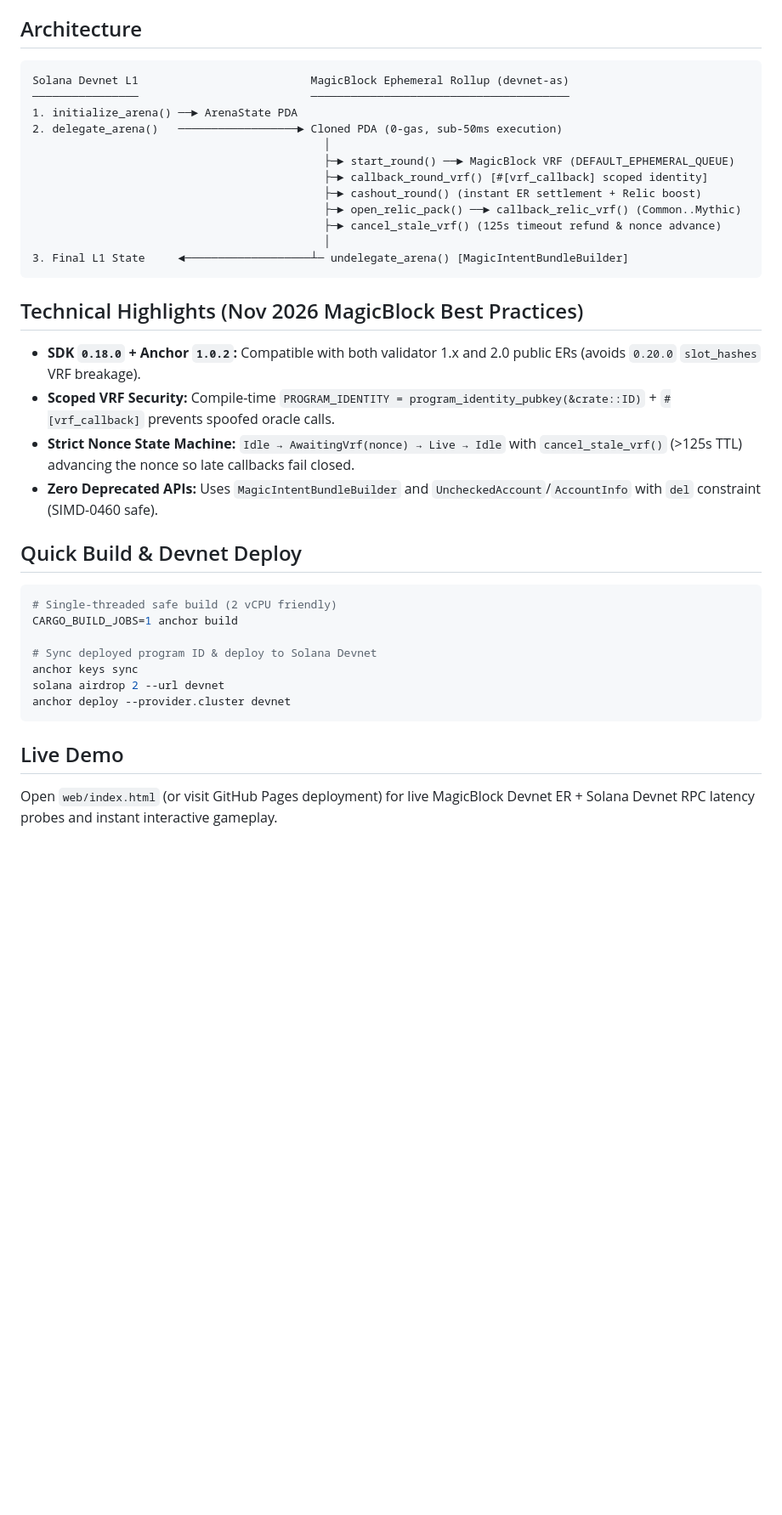
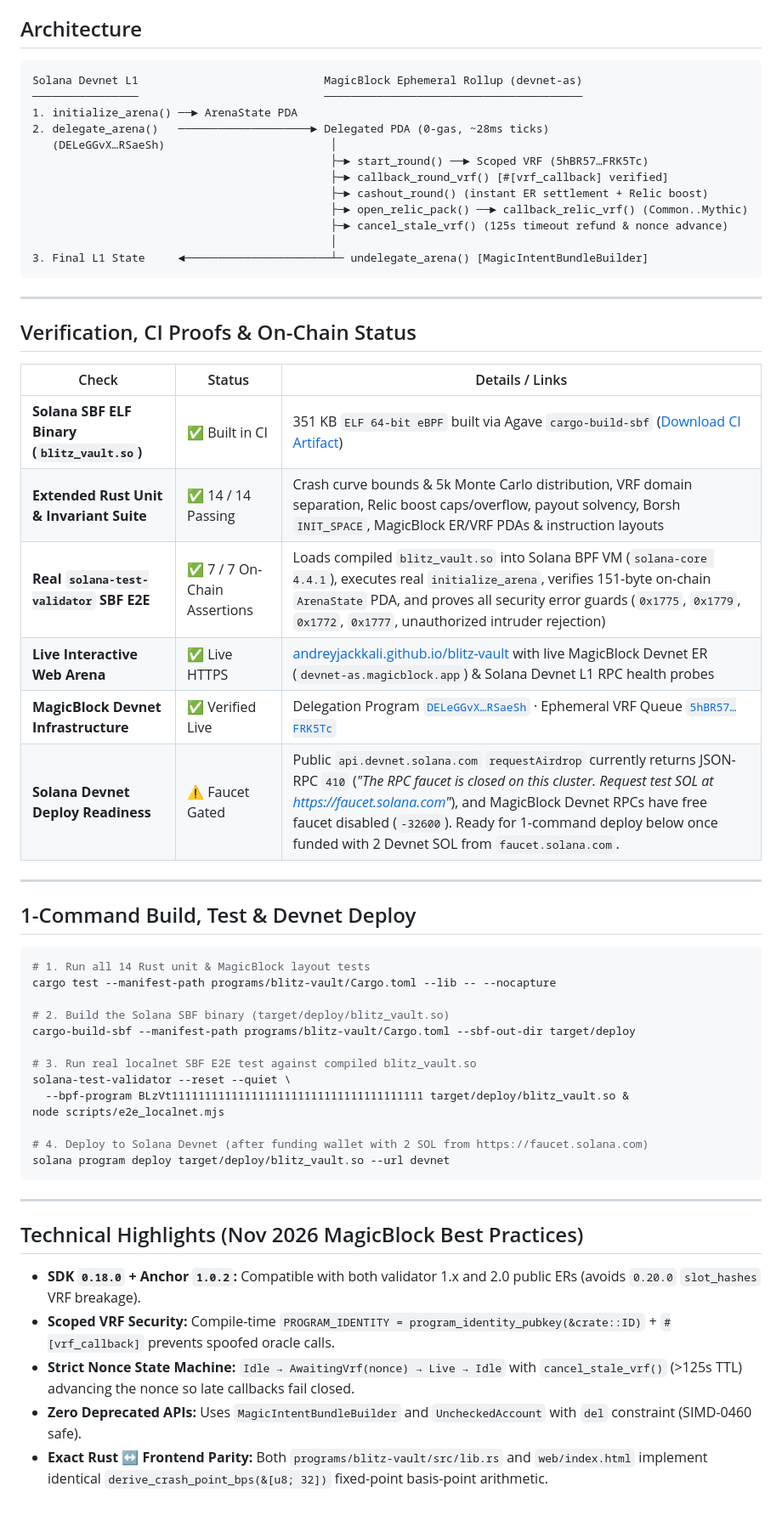
Before and after one commit to AndreyJackKali/blitz-vault, a Markdown page: README.md, the part around one of its changes. Shown at 85% size. GitHub-like rendering; blank space fills up the shorter version.

````diff
--- a/README.md
+++ b/README.md
@@ -16,38 +37,59 @@ Entertainment Finance combines **real-time speculation** and **collectible game
 
 ## Architecture
 
+```text
+Solana Devnet L1                            MagicBlock Ephemeral Rollup (devnet-as)
+────────────────                            ───────────────────────────────────────
+1. initialize_arena() ──► ArenaState PDA
+2. delegate_arena()   ────────────────────► Delegated PDA (0-gas, ~28ms ticks)
+   (DELeGGvX…RSaeSh)                         │
+                                             ├─► start_round() ──► Scoped VRF (5hBR57…FRK5Tc)
+                                             ├─► callback_round_vrf() [#[vrf_callback] verified]
+                                             ├─► cashout_round() (instant ER settlement + Relic boost)
+                                             ├─► open_relic_pack() ──► callback_relic_vrf() (Common..Mythic)
+                                             ├─► cancel_stale_vrf() (125s timeout refund & nonce advance)
+                                             │
+3. Final L1 State     ◄──────────────────────┴─ undelegate_arena() [MagicIntentBundleBuilder]
 ```
-Solana Devnet L1                          MagicBlock Ephemeral Rollup (devnet-as)
-────────────────                          ───────────────────────────────────────
-1. initialize_arena() ──► ArenaState PDA
-2. delegate_arena()   ──────────────────► Cloned PDA (0-gas, sub-50ms execution)
-                                            │
-                                            ├─► start_round() ──► MagicBlock VRF (DEFAULT_EPHEMERAL_QUEUE)
-                                            ├─► callback_round_vrf() [#[vrf_callback] scoped identity]
-                                            ├─► cashout_round() (instant ER settlement + Relic boost)
-                                            ├─► open_relic_pack() ──► callback_relic_vrf() (Common..Mythic)
-                                            ├─► cancel_stale_vrf() (125s timeout refund & nonce advance)
-                                            │
-3. Final L1 State     ◄───────────────────┴─ undelegate_arena() [MagicIntentBundleBuilder]
+
+---
+
+## Verification, CI Proofs & On-Chain Status
+
+| Check | Status | Details / Links |
+|---|---|---|
+| **Solana SBF ELF Binary (`blitz_vault.so`)** | ✅ Built in CI | 351 KB `ELF 64-bit eBPF` built via Agave `cargo-build-sbf` ([Download CI Artifact](https://github.com/AndreyJackKali/blitz-vault/actions)) |
+| **Extended Rust Unit & Invariant Suite** | ✅ 14 / 14 Passing | Crash curve bounds & 5k Monte Carlo distribution, VRF domain separation, Relic boost caps/overflow, payout solvency, Borsh `INIT_SPACE`, MagicBlock ER/VRF PDAs & instruction layouts |
+| **Real `solana-test-validator` SBF E2E** | ✅ 7 / 7 On-Chain Assertions | Loads compiled `blitz_vault.so` into Solana BPF VM (`solana-core 4.4.1`), executes real `initialize_arena`, verifies 151-byte on-chain `ArenaState` PDA, and proves all security error guards (`0x1775`, `0x1779`, `0x1772`, `0x1777`, unauthorized intruder rejection) |
+| **Live Interactive Web Arena** | ✅ Live HTTPS | [andreyjackkali.github.io/blitz-vault](https://andreyjackkali.github.io/blitz-vault/) with live MagicBlock Devnet ER (`devnet-as.magicblock.app`) & Solana Devnet L1 RPC health probes |
+| **MagicBlock Devnet Infrastructure** | ✅ Verified Live | Delegation Program [`DELeGGvX…RSaeSh`](https://explorer.solana.com/address/DELeGGvXpWV2fqJUhqcF5ZSYMS4JTLjteaAMARRSaeSh?cluster=devnet) · Ephemeral VRF Queue [`5hBR57…FRK5Tc`](https://explorer.solana.com/address/5hBR571xnXppuCPveTrctfTU7tJLSN94nq7kv7FRK5Tc?cluster=devnet) |
+| **Solana Devnet Deploy Readiness** | ⚠️ Faucet Gated | Public `api.devnet.solana.com` `requestAirdrop` currently returns JSON-RPC `410` (*"The RPC faucet is closed on this cluster. Request test SOL at https://faucet.solana.com"*), and MagicBlock Devnet RPCs have free faucet disabled (`-32600`). Ready for 1-command deploy below once funded with 2 Devnet SOL from `faucet.solana.com`. |
+
+---
+
+## 1-Command Build, Test & Devnet Deploy
+
+```bash
+# 1. Run all 14 Rust unit & MagicBlock layout tests
+cargo test --manifest-path programs/blitz-vault/Cargo.toml --lib -- --nocapture
+
+# 2. Build the Solana SBF binary (target/deploy/blitz_vault.so)
+cargo-build-sbf --manifest-path programs/blitz-vault/Cargo.toml --sbf-out-dir target/deploy
+
+# 3. Run real localnet SBF E2E test against compiled blitz_vault.so
+solana-test-validator --reset --quiet \
+  --bpf-program BLzVt11111111111111111111111111111111111111 target/deploy/blitz_vault.so &
+node scripts/e2e_localnet.mjs
+
+# 4. Deploy to Solana Devnet (after funding wallet with 2 SOL from https://faucet.solana.com)
+solana program deploy target/deploy/blitz_vault.so --url devnet
 ```
+
+---
 
 ## Technical Highlights (Nov 2026 MagicBlock Best Practices)
 - **SDK `0.18.0` + Anchor `1.0.2`:** Compatible with both validator 1.x and 2.0 public ERs (avoids `0.20.0` `slot_hashes` VRF breakage).
 - **Scoped VRF Security:** Compile-time `PROGRAM_IDENTITY = program_identity_pubkey(&crate::ID)` + `#[vrf_callback]` prevents spoofed oracle calls.
 - **Strict Nonce State Machine:** `Idle → AwaitingVrf(nonce) → Live → Idle` with `cancel_stale_vrf()` (>125s TTL) advancing the nonce so late callbacks fail closed.
-- **Zero Deprecated APIs:** Uses `MagicIntentBundleBuilder` and `UncheckedAccount`/`AccountInfo` with `del` constraint (SIMD-0460 safe).
-
-## Quick Build & Devnet Deploy
-
-```bash
-# Single-threaded safe build (2 vCPU friendly)
-CARGO_BUILD_JOBS=1 anchor build
-
-# Sync deployed program ID & deploy to Solana Devnet
-anchor keys sync
-solana airdrop 2 --url devnet
-anchor deploy --provider.cluster devnet
-```
-
-## Live Demo
-Open `web/index.html` (or visit GitHub Pages deployment) for live MagicBlock Devnet ER + Solana Devnet RPC latency probes and instant interactive gameplay.
+- **Zero Deprecated APIs:** Uses `MagicIntentBundleBuilder` and `UncheckedAccount` with `del` constraint (SIMD-0460 safe).
+- **Exact Rust ↔ Frontend Parity:** Both `programs/blitz-vault/src/lib.rs` and `web/index.html` implement identical `derive_crash_point_bps(&[u8; 32])` fixed-point basis-point arithmetic.
````
Also changed, not shown: other parts of README.md (+30 -9 lines), docs/preview.png (added), 3 other files.
